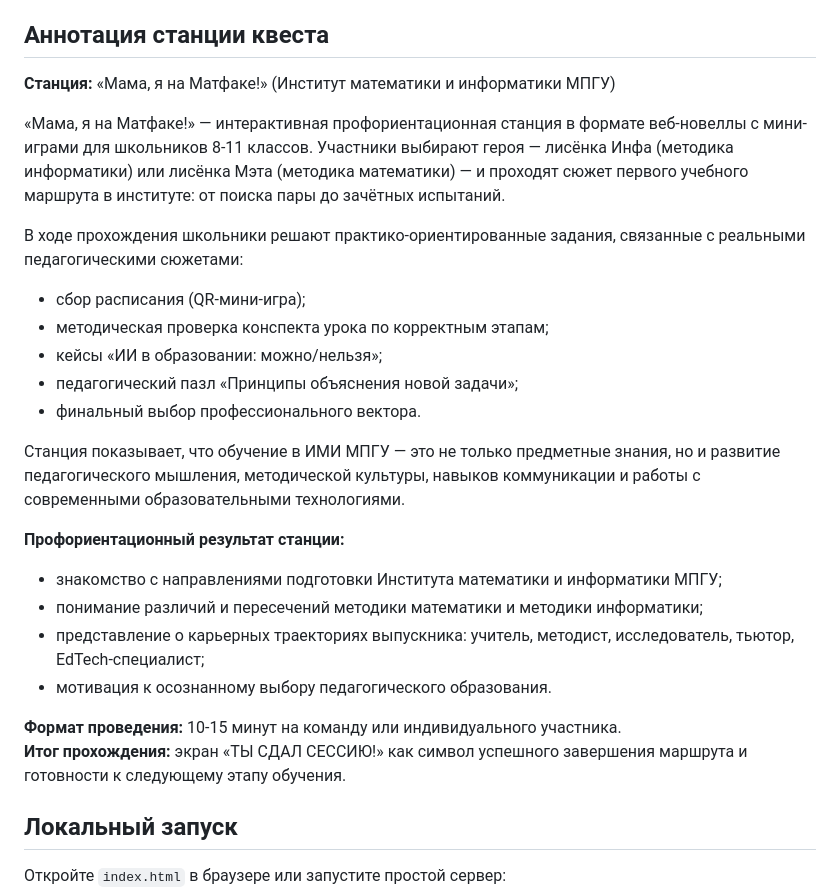
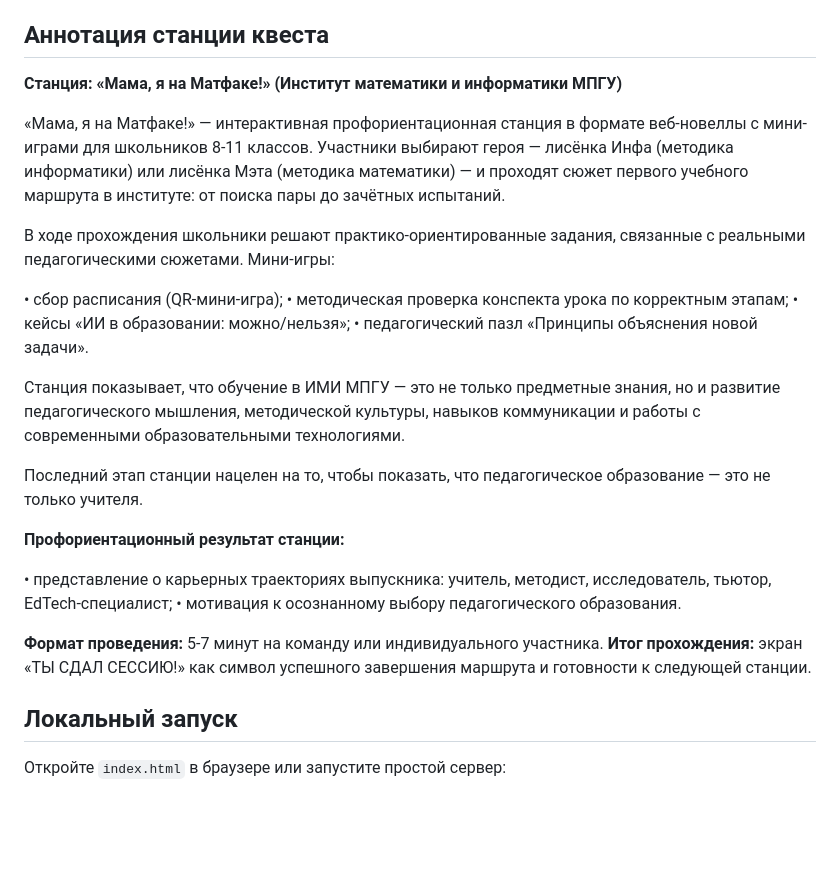
Before and after one commit to memeko/inf-met-novel-pages, a Markdown page: README.md, the part around the change. Rendered like a GitHub page; blank space fills up the shorter version.

```diff
--- a/README.md
+++ b/README.md
@@ -4,28 +4,29 @@
 
 ## Аннотация станции квеста
 
-**Станция:** «Мама, я на Матфаке!» (Институт математики и информатики МПГУ)
+**Станция: «Мама, я на Матфаке!» (Институт математики и информатики МПГУ)**
 
 «Мама, я на Матфаке!» — интерактивная профориентационная станция в формате веб-новеллы с мини-играми для школьников 8-11 классов. Участники выбирают героя — лисёнка Инфа (методика информатики) или лисёнка Мэта (методика математики) — и проходят сюжет первого учебного маршрута в институте: от поиска пары до зачётных испытаний.
 
-В ходе прохождения школьники решают практико-ориентированные задания, связанные с реальными педагогическими сюжетами:
-- сбор расписания (QR-мини-игра);
-- методическая проверка конспекта урока по корректным этапам;
-- кейсы «ИИ в образовании: можно/нельзя»;
-- педагогический пазл «Принципы объяснения новой задачи»;
-- финальный выбор профессионального вектора.
+В ходе прохождения школьники решают практико-ориентированные задания, связанные с реальными педагогическими сюжетами.
+Мини-игры:
+
+• сбор расписания (QR-мини-игра);
+• методическая проверка конспекта урока по корректным этапам;
+• кейсы «ИИ в образовании: можно/нельзя»;
+• педагогический пазл «Принципы объяснения новой задачи».
 
 Станция показывает, что обучение в ИМИ МПГУ — это не только предметные знания, но и развитие педагогического мышления, методической культуры, навыков коммуникации и работы с современными образовательными технологиями.
 
+Последний этап станции нацелен на то, чтобы показать, что педагогическое образование — это не только учителя.
+
 **Профориентационный результат станции:**
-- знакомство с направлениями подготовки Института математики и информатики МПГУ;
-- понимание различий и пересечений методики математики и методики информатики;
-- представление о карьерных траекториях выпускника: учитель, методист, исследователь, тьютор, EdTech-специалист;
-- мотивация к осознанному выбору педагогического образования.
 
-**Формат проведения:** 10-15 минут на команду или индивидуального участника.
-**Итог прохождения:** экран «ТЫ СДАЛ СЕССИЮ!» как символ успешного завершения маршрута и готовности к следующему этапу обучения.
+• представление о карьерных траекториях выпускника: учитель, методист, исследователь, тьютор, EdTech-специалист;
+• мотивация к осознанному выбору педагогического образования.
 
+**Формат проведения:** 5-7 минут на команду или индивидуального участника.
+**Итог прохождения:** экран «ТЫ СДАЛ СЕССИЮ!» как символ успешного завершения маршрута и готовности к следующей станции.
 ## Локальный запуск
 
 Откройте `index.html` в браузере или запустите простой сервер:
```
